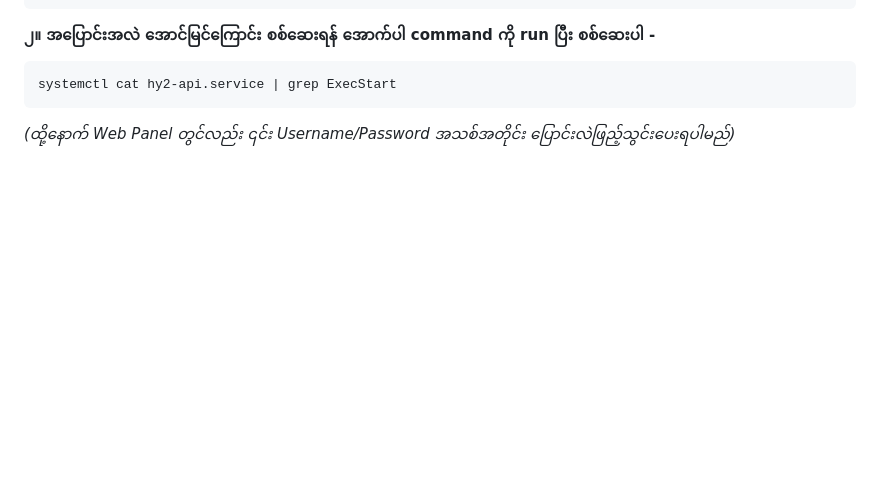
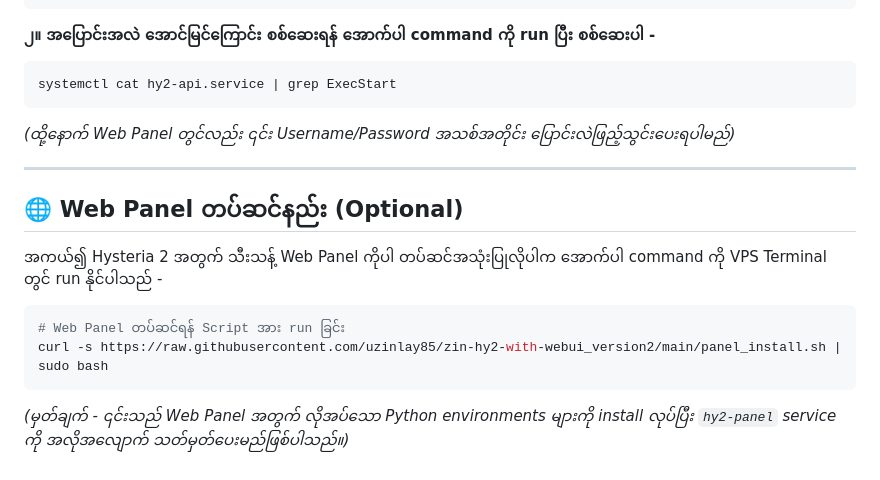
Before and after one commit to uzinlay85/zin-hy2-with-webui_version2, a Markdown page: README.md, the part around the change. GitHub-like rendering; blank space fills up the shorter version.

Commit message:
Add Web Panel install instructions to README

````diff
--- a/README.md
+++ b/README.md
@@ -337,3 +337,16 @@ systemctl cat hy2-api.service | grep ExecStart
 ```
 
 *(ထို့နောက် Web Panel တွင်လည်း ၎င်း Username/Password အသစ်အတိုင်း ပြောင်းလဲဖြည့်သွင်းပေးရပါမည်)*
+
+---
+
+## 🌐 Web Panel တပ်ဆင်နည်း (Optional)
+
+အကယ်၍ Hysteria 2 အတွက် သီးသန့် Web Panel ကိုပါ တပ်ဆင်အသုံးပြုလိုပါက အောက်ပါ command ကို VPS Terminal တွင် run နိုင်ပါသည် -
+
+```bash
+# Web Panel တပ်ဆင်ရန် Script အား run ခြင်း
+curl -s https://raw.githubusercontent.com/uzinlay85/zin-hy2-with-webui_version2/main/panel_install.sh | sudo bash
+```
+
+*(မှတ်ချက် - ၎င်းသည် Web Panel အတွက် လိုအပ်သော Python environments များကို install လုပ်ပြီး `hy2-panel` service ကို အလိုအလျောက် သတ်မှတ်ပေးမည်ဖြစ်ပါသည်။)*
````
